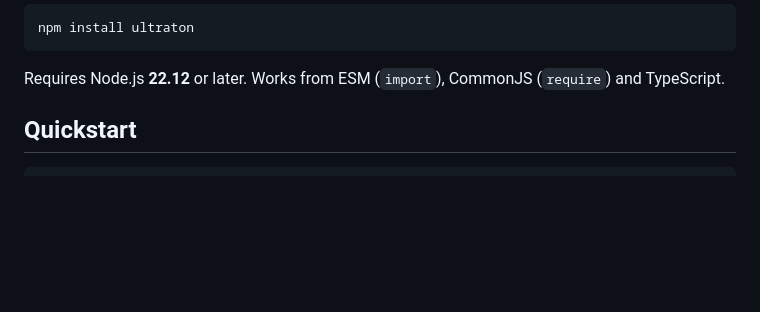
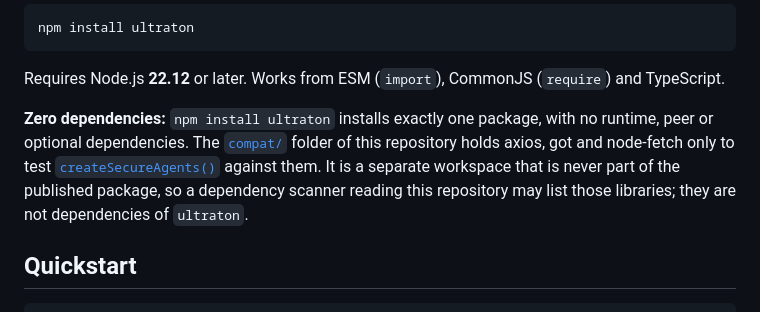
Before and after one commit to AbeOrigin/UltraTon, a Markdown page: README.md, the part around the change. Drawn GitHub-style; blank space fills up the shorter version.

````diff
--- a/README.md
+++ b/README.md
@@ -17,6 +17,8 @@ npm install ultraton
 ```
 
 Requires Node.js **22.12** or later. Works from ESM (`import`), CommonJS (`require`) and TypeScript.
+
+**Zero dependencies:** `npm install ultraton` installs exactly one package, with no runtime, peer or optional dependencies. The [`compat/`](compat/) folder of this repository holds axios, got and node-fetch only to test [`createSecureAgents()`](#protect-the-client-you-already-use) against them. It is a separate workspace that is never part of the published package, so a dependency scanner reading this repository may list those libraries; they are not dependencies of `ultraton`.
 
 ## Quickstart
 
````
Also changed, not shown: compat/README.md (added, +34 -0 lines).
